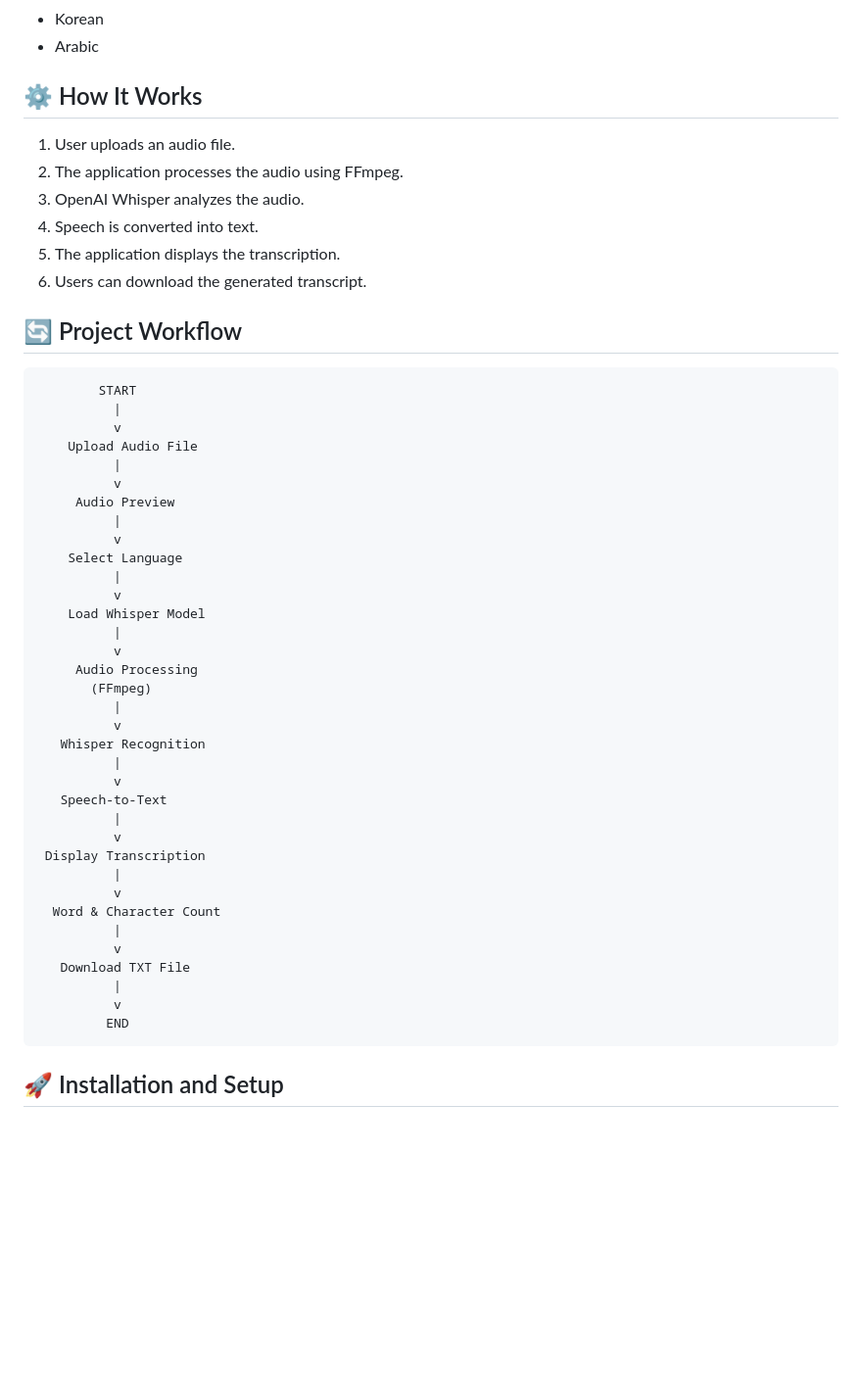
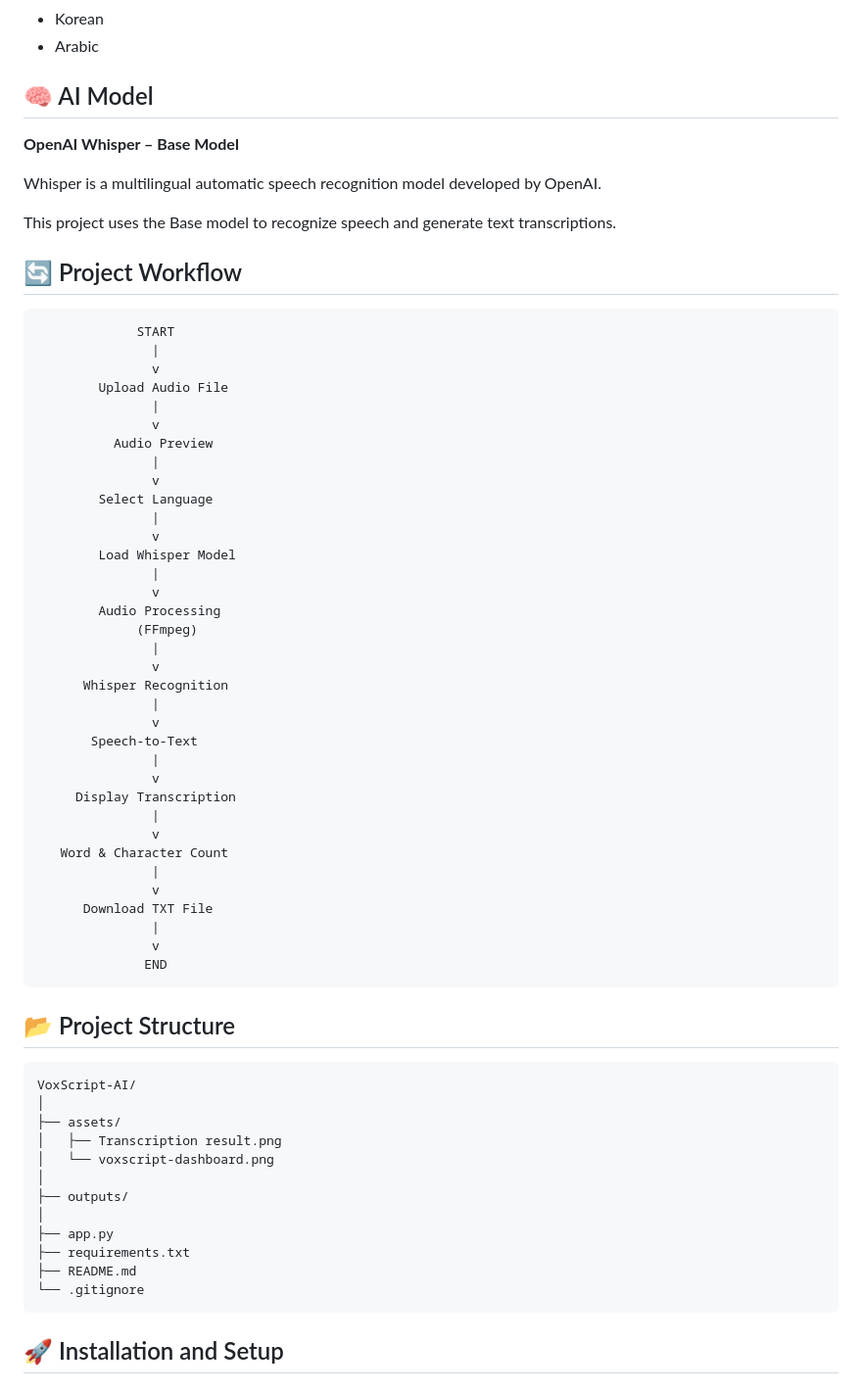
Before and after one commit to 21vicky/VoxScript-AI, a Markdown page: README.md, the part around one of its changes. Shown at 98% size. GitHub-like rendering; blank space fills up the shorter version.

Commit message:
Day 13: Complete VoxScript AI speech-to-text project

````diff
--- a/README.md
+++ b/README.md
@@ -40,53 +49,69 @@ VoxScript AI is a speech recognition application built using OpenAI Whisper and
 - Korean
 - Arabic
 
-## ⚙️ How It Works
+## 🧠 AI Model
 
-1. User uploads an audio file.
-2. The application processes the audio using FFmpeg.
-3. OpenAI Whisper analyzes the audio.
-4. Speech is converted into text.
-5. The application displays the transcription.
-6. Users can download the generated transcript.
+**OpenAI Whisper – Base Model**
+
+Whisper is a multilingual automatic speech recognition model developed by OpenAI.
+
+This project uses the Base model to recognize speech and generate text transcriptions.
 
 ## 🔄 Project Workflow
 
 ```text
-        START
-          |
-          v
-    Upload Audio File
-          |
-          v
-     Audio Preview
-          |
-          v
-    Select Language
-          |
-          v
-    Load Whisper Model
-          |
-          v
-     Audio Processing
-       (FFmpeg)
-          |
-          v
-   Whisper Recognition
-          |
-          v
-   Speech-to-Text
-          |
-          v
- Display Transcription
-          |
-          v
-  Word & Character Count
-          |
-          v
-   Download TXT File
-          |
-          v
-         END
+             START
+               |
+               v
+        Upload Audio File
+               |
+               v
+          Audio Preview
+               |
+               v
+        Select Language
+               |
+               v
+        Load Whisper Model
+               |
+               v
+        Audio Processing
+             (FFmpeg)
+               |
+               v
+      Whisper Recognition
+               |
+               v
+       Speech-to-Text
+               |
+               v
+     Display Transcription
+               |
+               v
+   Word & Character Count
+               |
+               v
+      Download TXT File
+               |
+               v
+              END
+```
+
+## 📂 Project Structure
+
+```text
+VoxScript-AI/
+│
+├── assets/
+│   ├── Transcription result.png
+│   └── voxscript-dashboard.png
+│
+├── outputs/
+│
+├── app.py
+├── requirements.txt
+├── README.md
+└── .gitignore
 ```
 
 ## 🚀 Installation and Setup
````
Also changed, not shown: other parts of README.md (+21 -33 lines), assets/Transcription result.png (added), assets/voxscript-dashboard..png (added), 1 other file.
